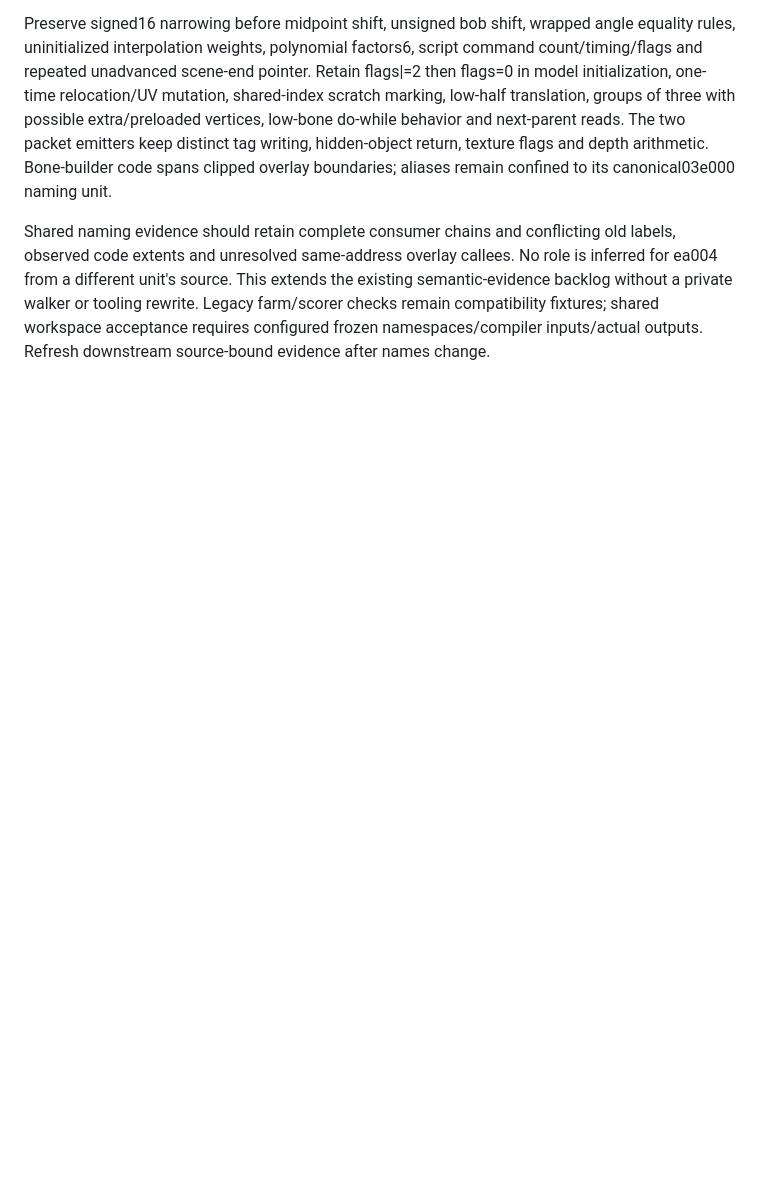
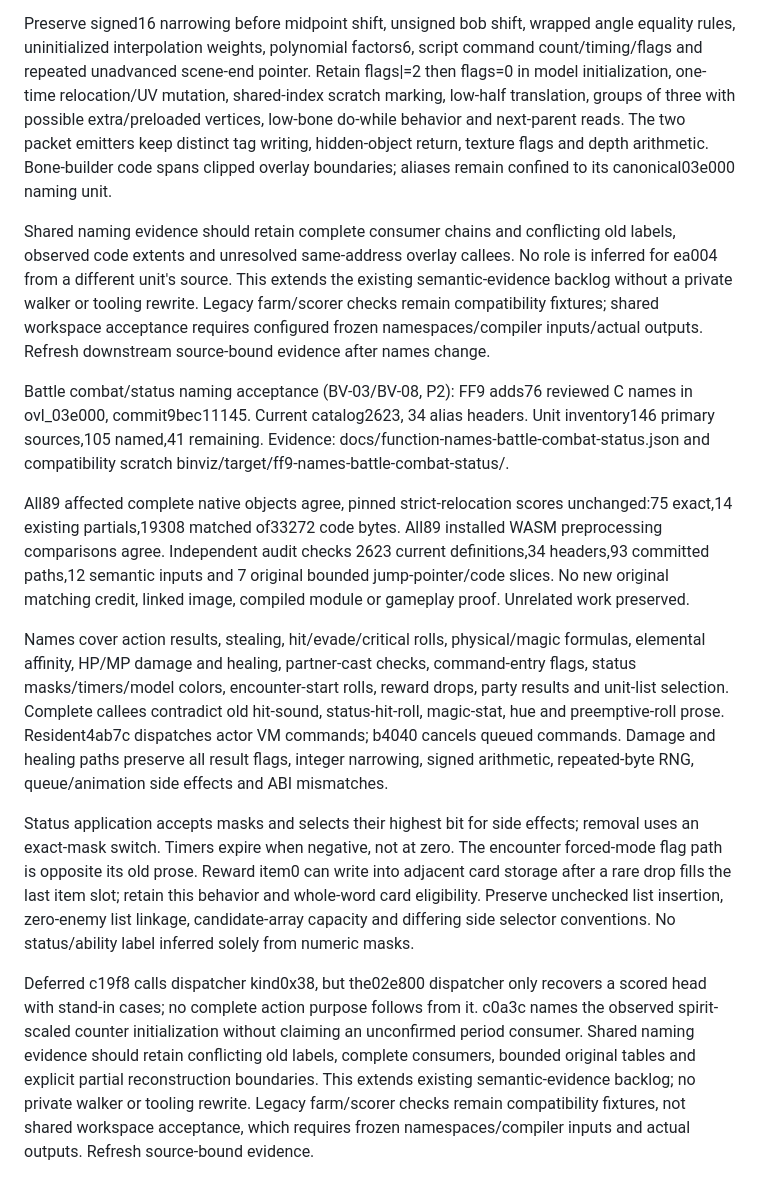
Before and after one commit to trevor-e/binviz, a Markdown page: docs/decompilation-tooling-spec.md, the part around the change. Rendered like a GitHub page; blank space fills up the shorter version.

Commit message:
Document battle combat and status naming acceptance

```diff
--- a/docs/decompilation-tooling-spec.md
+++ b/docs/decompilation-tooling-spec.md
@@ -1769,3 +1769,43 @@ existing semantic-evidence backlog without a private walker or tooling rewrite.
 Legacy farm/scorer checks remain compatibility fixtures; shared workspace
 acceptance requires configured frozen namespaces/compiler inputs/actual outputs.
 Refresh downstream source-bound evidence after names change.
+
+Battle combat/status naming acceptance (BV-03/BV-08, P2): FF9 adds76
+reviewed C names in ovl_03e000, commit9bec11145. Current catalog2623,
+34 alias headers. Unit inventory146 primary sources,105 named,41 remaining.
+Evidence: docs/function-names-battle-combat-status.json and compatibility
+scratch binviz/target/ff9-names-battle-combat-status/.
+
+All89 affected complete native objects agree, pinned strict-relocation scores
+unchanged:75 exact,14 existing partials,19308 matched of33272 code bytes.
+All89 installed WASM preprocessing comparisons agree. Independent audit checks
+2623 current definitions,34 headers,93 committed paths,12 semantic inputs and
+7 original bounded jump-pointer/code slices. No new original matching credit,
+linked image, compiled module or gameplay proof. Unrelated work preserved.
+
+Names cover action results, stealing, hit/evade/critical rolls, physical/magic
+formulas, elemental affinity, HP/MP damage and healing, partner-cast checks,
+command-entry flags, status masks/timers/model colors, encounter-start rolls,
+reward drops, party results and unit-list selection. Complete callees contradict
+old hit-sound, status-hit-roll, magic-stat, hue and preemptive-roll prose.
+Resident4ab7c dispatches actor VM commands; b4040 cancels queued commands.
+Damage and healing paths preserve all result flags, integer narrowing, signed
+arithmetic, repeated-byte RNG, queue/animation side effects and ABI mismatches.
+
+Status application accepts masks and selects their highest bit for side effects;
+removal uses an exact-mask switch. Timers expire when negative, not at zero.
+The encounter forced-mode flag path is opposite its old prose. Reward item0 can
+write into adjacent card storage after a rare drop fills the last item slot;
+retain this behavior and whole-word card eligibility. Preserve unchecked list
+insertion, zero-enemy list linkage, candidate-array capacity and differing side
+selector conventions. No status/ability label inferred solely from numeric masks.
+
+Deferred c19f8 calls dispatcher kind0x38, but the02e800 dispatcher only recovers
+a scored head with stand-in cases; no complete action purpose follows from it.
+c0a3c names the observed spirit-scaled counter initialization without claiming
+an unconfirmed period consumer. Shared naming evidence should retain conflicting
+old labels, complete consumers, bounded original tables and explicit partial
+reconstruction boundaries. This extends existing semantic-evidence backlog;
+no private walker or tooling rewrite. Legacy farm/scorer checks remain
+compatibility fixtures, not shared workspace acceptance, which requires frozen
+namespaces/compiler inputs and actual outputs. Refresh source-bound evidence.
```
